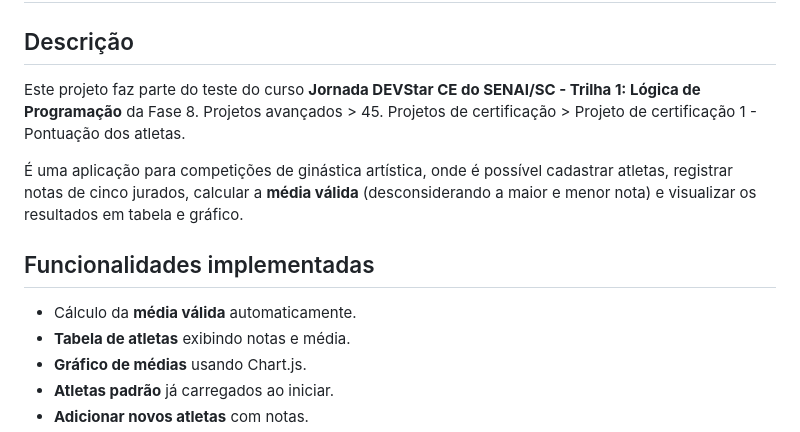
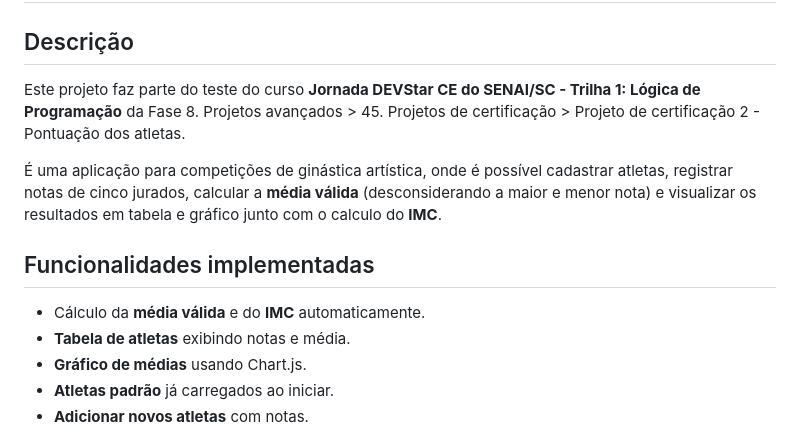
Before and after one commit to skynetsites/notas-atletas, a Markdown page: README.md, the part around the change. Drawn GitHub-style.

Commit message:
Add Projeto de Certificação 2

```diff
--- a/README.md
+++ b/README.md
@@ -1,12 +1,12 @@
 # Projeto Notas de Atletas
 
 ## Descrição
-Este projeto faz parte do teste do curso **Jornada DEVStar CE do SENAI/SC - Trilha 1: Lógica de Programação** da Fase 8. Projetos avançados > 45. Projetos de certificação > Projeto de certificação 1 - Pontuação dos atletas.
+Este projeto faz parte do teste do curso **Jornada DEVStar CE do SENAI/SC - Trilha 1: Lógica de Programação** da Fase 8. Projetos avançados > 45. Projetos de certificação > Projeto de certificação 2 - Pontuação dos atletas.
 
-É uma aplicação para competições de ginástica artística, onde é possível cadastrar atletas, registrar notas de cinco jurados, calcular a **média válida** (desconsiderando a maior e menor nota) e visualizar os resultados em tabela e gráfico.
+É uma aplicação para competições de ginástica artística, onde é possível cadastrar atletas, registrar notas de cinco jurados, calcular a **média válida** (desconsiderando a maior e menor nota) e visualizar os resultados em tabela e gráfico junto com o calculo do **IMC**.
 
 ## Funcionalidades implementadas
-- Cálculo da **média válida** automaticamente.
+- Cálculo da **média válida** e do **IMC** automaticamente.
 - **Tabela de atletas** exibindo notas e média.
 - **Gráfico de médias** usando Chart.js.
 - **Atletas padrão** já carregados ao iniciar.
```
